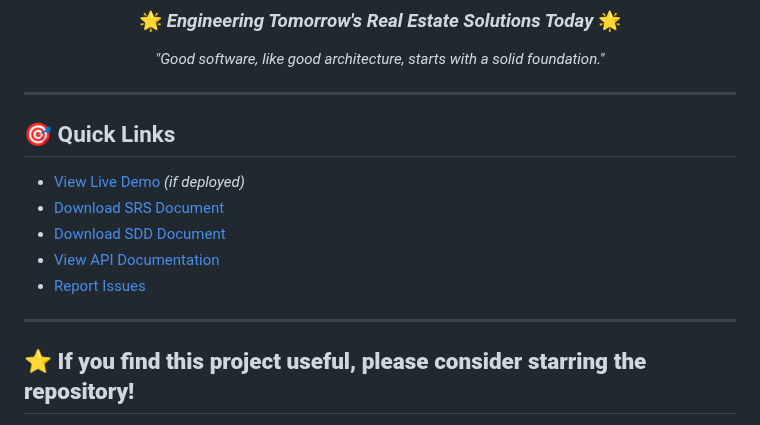
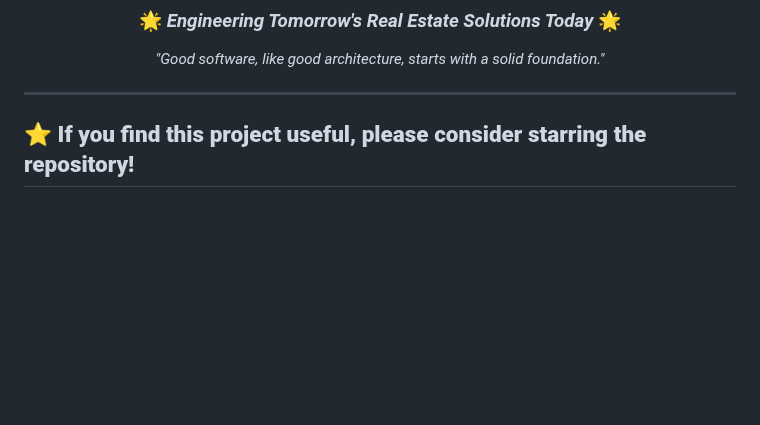
Before and after one commit to maheenrauf10-png/HOMES-HUB, a Markdown page: README.md, the part around the change. Drawn GitHub-style; blank space fills up the shorter version.

```diff
--- a/README.md
+++ b/README.md
@@ -672,15 +672,7 @@ THE SOFTWARE IS PROVIDED "AS IS", WITHOUT WARRANTY OF ANY KIND.
 
 ---
 
-## 🎯 Quick Links
 
-- [View Live Demo](#) *(if deployed)*
-- [Download SRS Document](docs/SRS.pdf)
-- [Download SDD Document](docs/SDD.pdf)
-- [View API Documentation](docs/api-docs.md)
-- [Report Issues](https://github.com/your-username/property-adviser/issues)
-
----
 
 **⭐ If you find this project useful, please consider starring the repository!**
 ---
```
